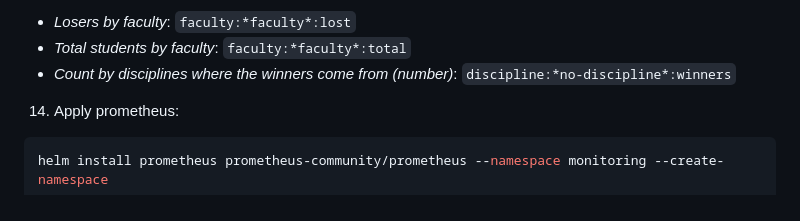
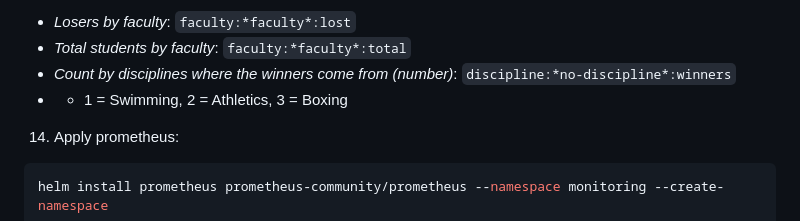
Before and after one commit to roldyoran/gke-microservices-olympics, a Markdown page: Readme.md, the part around the change. Drawn GitHub-style.

````diff
--- a/Readme.md
+++ b/Readme.md
@@ -159,6 +159,7 @@ Redis: redis- service:6379
 - *Losers by faculty*: ```faculty:*faculty*:lost```
 - *Total students by faculty*: ```faculty:*faculty*:total```
 - *Count by disciplines where the winners come from (number)*: ```discipline:*no-discipline*:winners```
+- - 1 = Swimming, 2 = Athletics, 3 = Boxing
 
 14. Apply prometheus:
 ```bash
````
Also changed, not shown: docs/es/Readme.md (+1 -0 lines).
